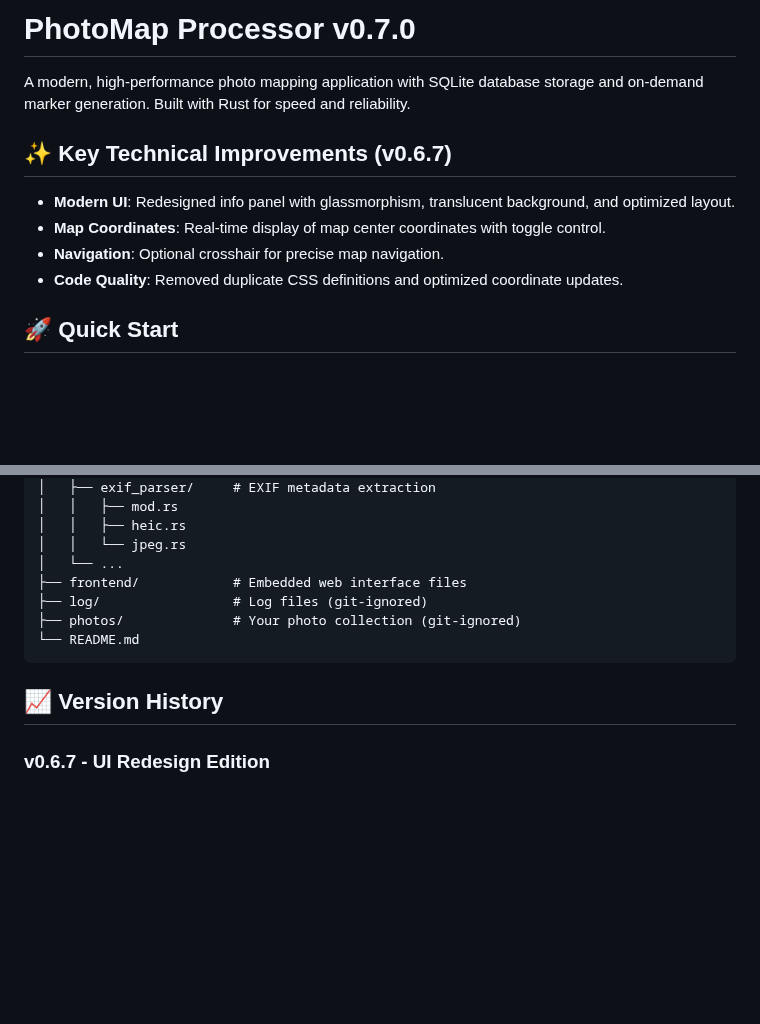
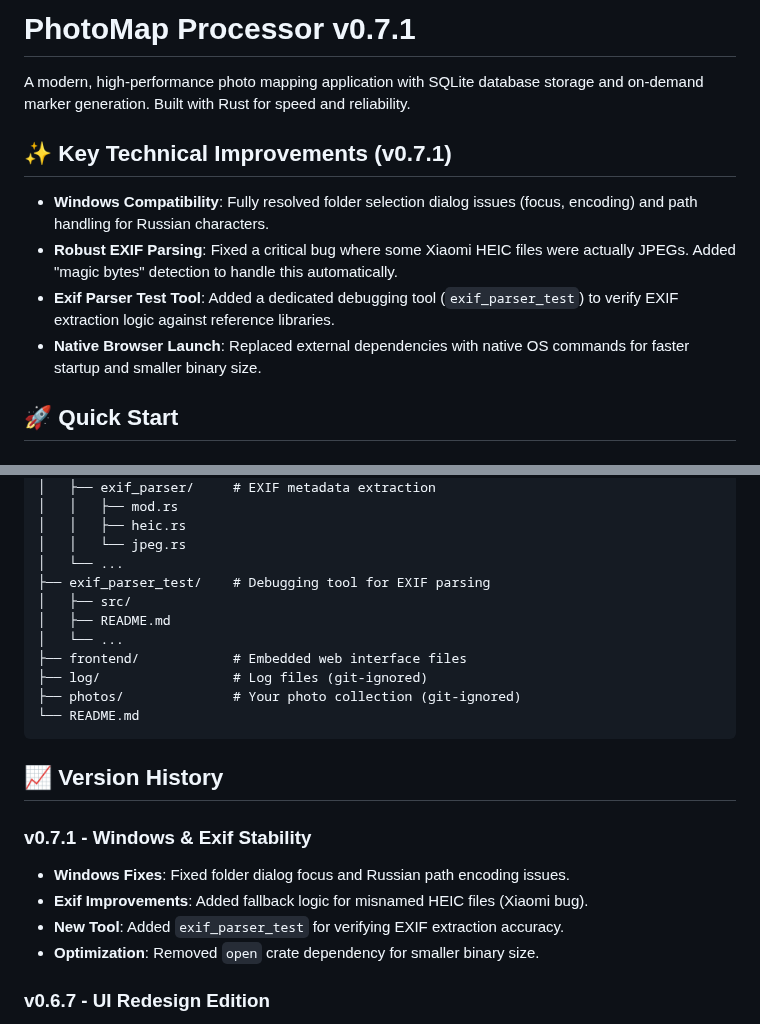
Before and after one commit to Dmitriy-Romanov/photomap, a Markdown page: README.md, 2 parts joined by grey strips. Drawn GitHub-style; blank space fills up the shorter version.

Commit message:
docs: update README for v0.7.1, detailing Windows compatibility, EXIF parsing improvements, and the new `exif_parser_test` tool.

````diff
--- a/README.md
+++ b/README.md
@@ -1,13 +1,13 @@
-# PhotoMap Processor v0.7.0
+# PhotoMap Processor v0.7.1
 
 A modern, high-performance photo mapping application with SQLite database storage and on-demand marker generation. Built with Rust for speed and reliability.
 
-## ✨ Key Technical Improvements (v0.6.7)
+## ✨ Key Technical Improvements (v0.7.1)
 
-- **Modern UI**: Redesigned info panel with glassmorphism, translucent background, and optimized layout.
-- **Map Coordinates**: Real-time display of map center coordinates with toggle control.
-- **Navigation**: Optional crosshair for precise map navigation.
-- **Code Quality**: Removed duplicate CSS definitions and optimized coordinate updates.
+- **Windows Compatibility**: Fully resolved folder selection dialog issues (focus, encoding) and path handling for Russian characters.
+- **Robust EXIF Parsing**: Fixed a critical bug where some Xiaomi HEIC files were actually JPEGs. Added "magic bytes" detection to handle this automatically.
+- **Exif Parser Test Tool**: Added a dedicated debugging tool (`exif_parser_test`) to verify EXIF extraction logic against reference libraries.
+- **Native Browser Launch**: Replaced external dependencies with native OS commands for faster startup and smaller binary size.
 
 ## 🚀 Quick Start
 
@@ -51,6 +51,10 @@ photomap/
 │   │   ├── heic.rs
 │   │   └── jpeg.rs
 │   └── ...
+├── exif_parser_test/    # Debugging tool for EXIF parsing
+│   ├── src/
+│   ├── README.md
+│   └── ...
 ├── frontend/            # Embedded web interface files
 ├── log/                 # Log files (git-ignored)
 ├── photos/              # Your photo collection (git-ignored)
@@ -58,6 +62,12 @@ photomap/
 ```
 
 ## 📈 Version History
+
+### v0.7.1 - Windows & Exif Stability
+- **Windows Fixes**: Fixed folder dialog focus and Russian path encoding issues.
+- **Exif Improvements**: Added fallback logic for misnamed HEIC files (Xiaomi bug).
+- **New Tool**: Added `exif_parser_test` for verifying EXIF extraction accuracy.
+- **Optimization**: Removed `open` crate dependency for smaller binary size.
 
 ### v0.6.7 - UI Redesign Edition
 - **Modern Info Panel**: Redesigned with glassmorphism, translucent background (560px width), and optimized positioning.
````
